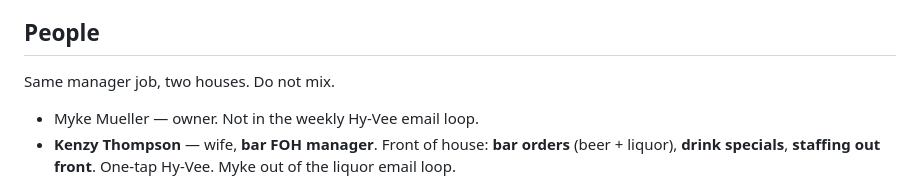
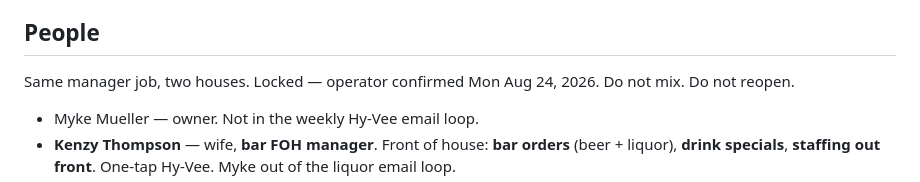
Before and after one commit to mykemueller1-ctrl/Agent-ctap-marketing, a Markdown page: docs/ctap-intake/CTAP_OPERATOR_LOGIC.md, the part around the change. GitHub-like rendering.

Commit message:
Stamp Kenzy FOH / Tom BOH as operator-confirmed
Myke locked the split. Do not reopen who owns bar vs kitchen.

Co-authored-by: mykemueller1-ctrl <mykemueller1-ctrl@users.noreply.github.com>

```diff
--- a/docs/ctap-intake/CTAP_OPERATOR_LOGIC.md
+++ b/docs/ctap-intake/CTAP_OPERATOR_LOGIC.md
@@ -11,7 +11,7 @@ This is how Community runs. Agents and humans follow it. Do not invent a second
 - Do not send vendor/POS mail to myke@n86.app
 
 ## People
-Same manager job, two houses. Do not mix.
+Same manager job, two houses. Locked — operator confirmed Mon Aug 24, 2026. Do not mix. Do not reopen.
 - Myke Mueller — owner. Not in the weekly Hy-Vee email loop.
 - **Kenzy Thompson** — wife, **bar FOH manager**. Front of house: **bar orders** (beer + liquor), **drink specials**, **staffing out front**. One-tap Hy-Vee. Myke out of the liquor email loop.
 - **Tom Dorothy** — **BOH manager**. Same job in back: **food vendor orders** (Sysco, PFG, Northern Lights, Sawyer), **kitchen specials**, **staffing BOH**.
```
Also changed, not shown: docs/MYKE_BRAIN.md (+1 -1 lines).
